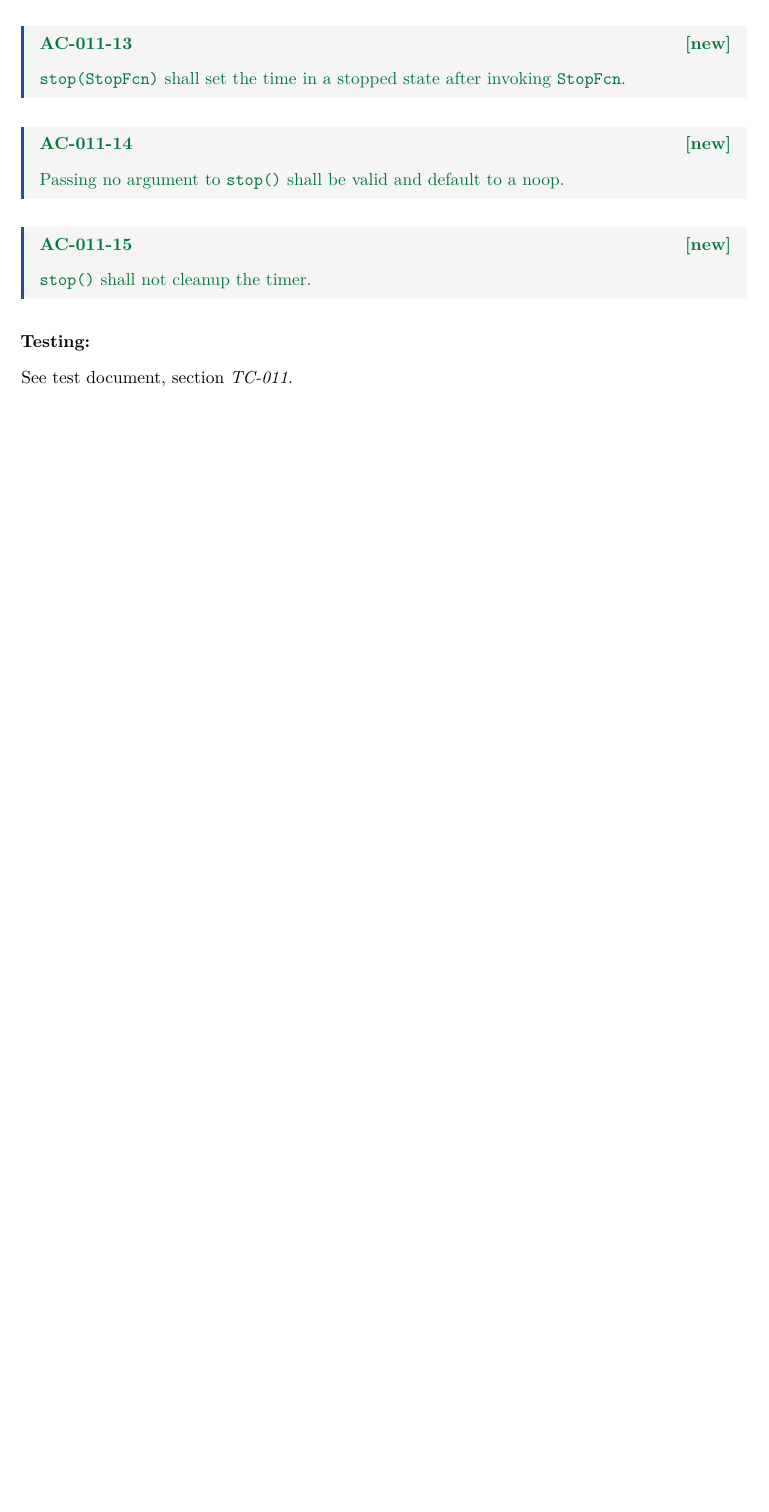
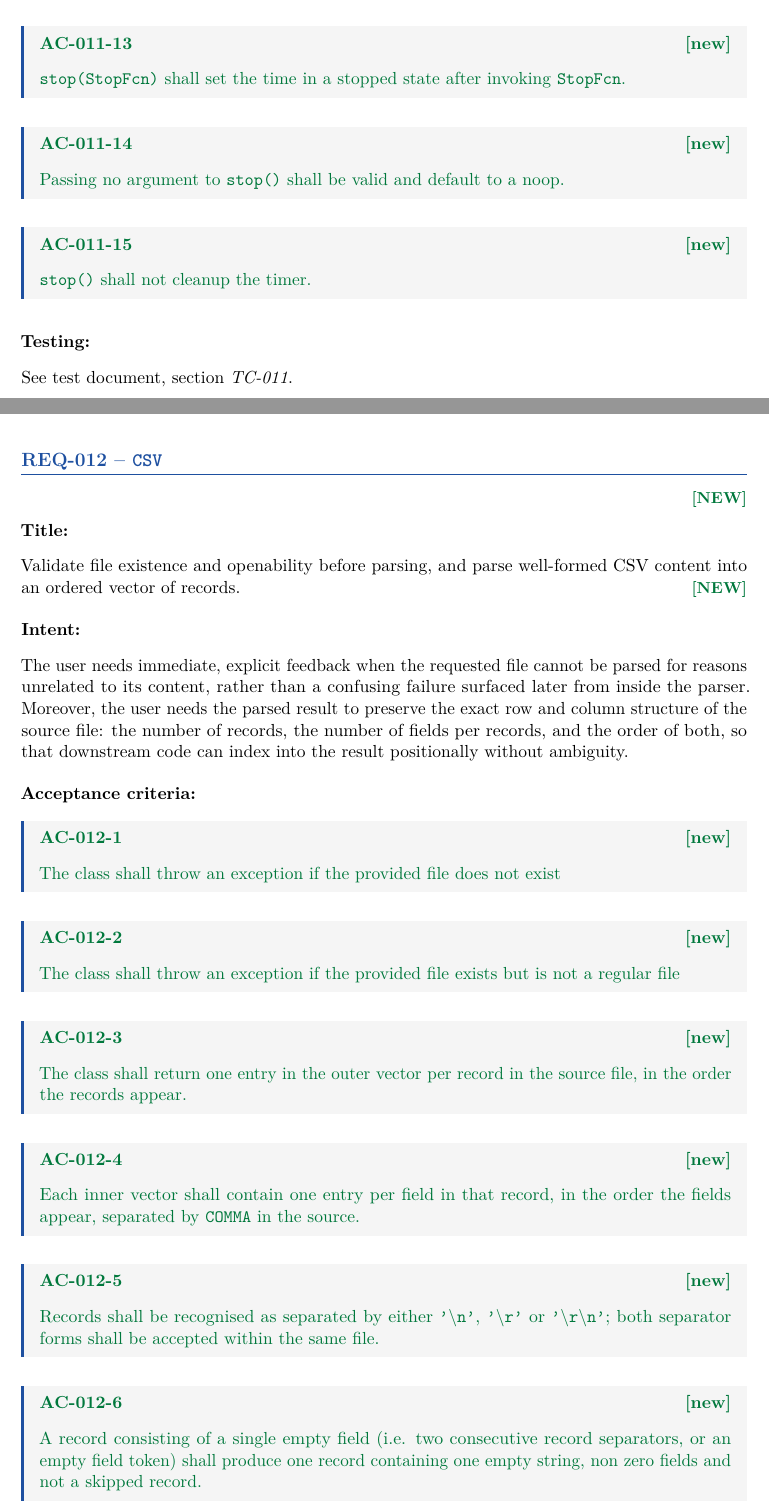
Before and after one commit to marcope-98/pacemaker, a LaTeX document (requirements/pacemaker_SRS.tex, which reads requirements/chapters/REQ/012-REQ.tex): part of page 18 of 18 before the commit and two parts of pages 18 and 19 of 20 after it, the two joined at a grey line, cut so that both start at the same text, the shorter picture padded with empty space. Compiled offline with pdfLaTeX.

Commit message:
[requirements] Adds requirements definition for the CSV parser class
Co-authored-by: anthropic/claude-sonnet-4.6 <noreply@anthropic.com>

```diff
--- /dev/null
+++ b/requirements/chapters/REQ/012-REQ.tex
@@ -0,0 +1,20 @@
+% ===================================================================
+\section{REQ-012 -- \texttt{CSV}} \statusnew
+% ===================================================================
+\label{sec:timer}
+
+\reqfield{Title:} Validate file existence and openability before parsing, and parse well-formed CSV content into an ordered vector of records. \statusnew
+
+\medskip
+\reqfield{Intent:}
+The user needs immediate, explicit feedback when the requested file cannot be parsed for reasons unrelated to its content, rather than a confusing failure surfaced later from inside the parser. Moreover, the user needs the parsed result to preserve the exact row and column structure of the source file: the number of records, the number of fields per records, and the order of both, so that downstream code can index into the result positionally without ambiguity.
+
+\medskip
+\reqfield{Acceptance criteria:}
+\acnew{\textbf{AC-012-1}}{The class shall throw an exception if the provided file does not exist}
+\acnew{\textbf{AC-012-2}}{The class shall throw an exception if the provided file exists but is not a regular file}
+\acnew{\textbf{AC-012-3}}{The class shall return one entry in the outer vector per record in the source file, in the order the records appear.}
+\acnew{\textbf{AC-012-4}}{Each inner vector shall contain one entry per field in that record, in the order the fields appear, separated by \texttt{COMMA} in the source.}
+\acnew{\textbf{AC-012-5}}{Records shall be recognised as separated by either \texttt{'$\backslash$n'}, \texttt{'$\backslash$r'} or \texttt{'$\backslash$r$\backslash$n'}; both separator forms shall be accepted within the same file.}
+\acnew{\textbf{AC-012-6}}{A record consisting of a single empty field (i.e. two consecutive record separators, or an empty field token) shall produce one record containing one empty string, non zero fields and not a skipped record.}
+\acnew{\textbf{AC-012-7}}{The relative order of records and of fields within a record shall always match the order in the source file.}
```
Also changed, not shown: requirements/pacemaker_SRS.tex (+1 -0 lines), requirements/chapters/REQ/012-REQ.tex (5 more changed lines).
